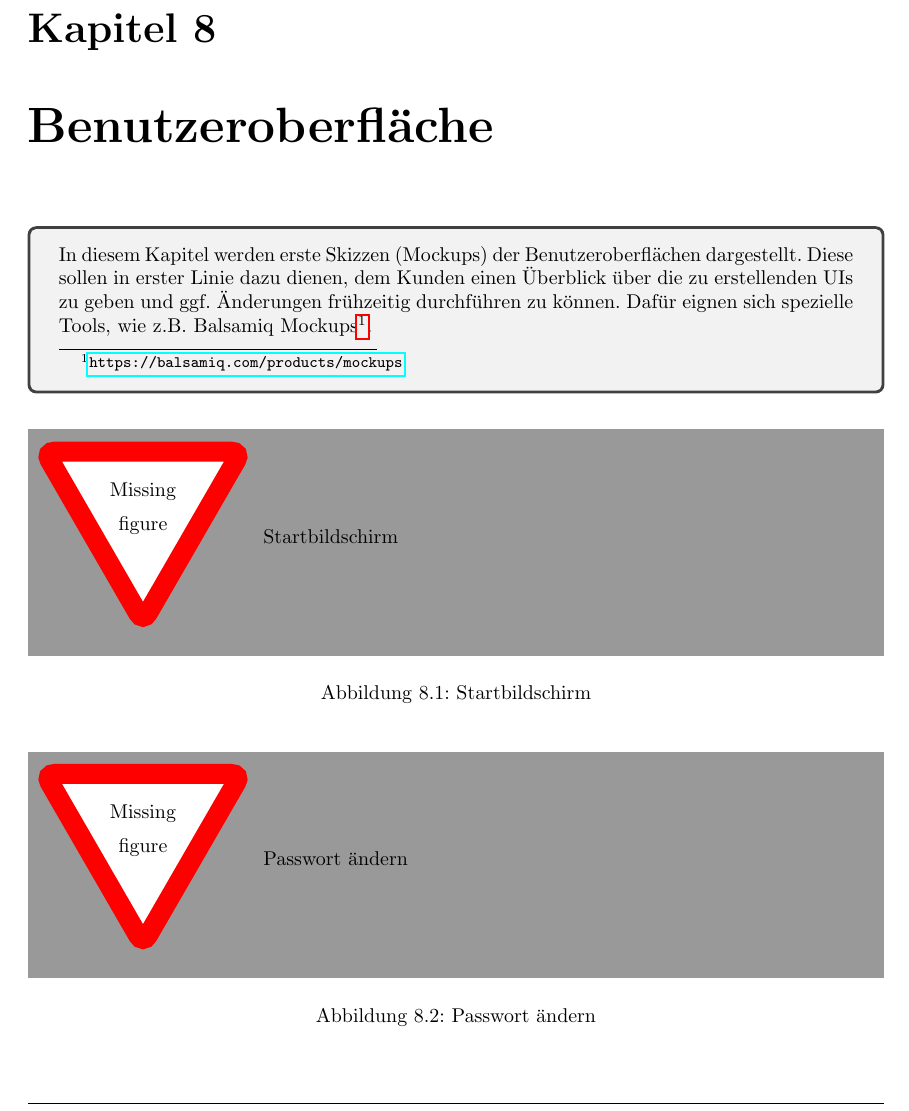
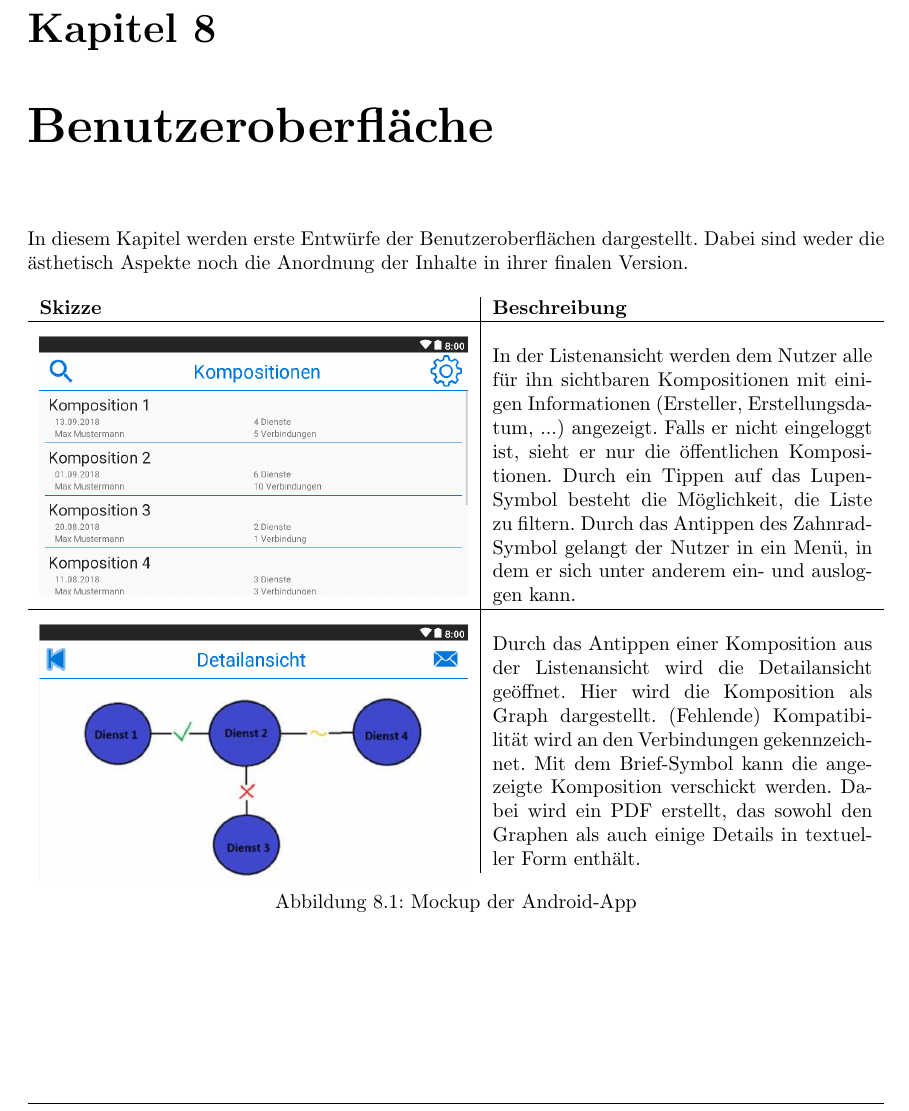
Before and after one commit to miralys1/sopro, a LaTeX document (pflichtenheft/pflichtenheft.tex, which reads pflichtenheft/kapitel/benutzeroberflaeche.tex): part of page 21 of 24, cut so that both start at the same text. Compiled offline with pdfLaTeX.

Commit message:
Benutzeroberfläche App erstellt

```diff
--- a/pflichtenheft/kapitel/benutzeroberflaeche.tex
+++ b/pflichtenheft/kapitel/benutzeroberflaeche.tex
@@ -1,19 +1,29 @@
-\begin{tcolorbox}
-In diesem Kapitel werden erste Skizzen (Mockups) der Benutzeroberflächen dargestellt.
-Diese sollen in erster Linie dazu dienen, dem Kunden einen Überblick über die zu erstellenden UIs zu geben und ggf. Änderungen frühzeitig durchführen zu können.
-Dafür eignen sich spezielle Tools, wie z.B. Balsamiq Mockups\footnote{\url{https://balsamiq.com/products/mockups}}.
-\end{tcolorbox}
+In diesem Kapitel werden erste Entwürfe der Benutzeroberflächen dargestellt. Dabei sind weder die ästhetisch Aspekte noch die Anordnung der Inhalte in ihrer finalen Version.
 
 \begin{figure}[h]
 	\centering
-	\missingfigure{Startbildschirm}
-	\caption{Startbildschirm}
-	\label{fig:mock-start}
+
+	\begin{tabularx}{\textwidth}{ p{.5\textwidth} | X }
+		\textbf{Skizze} & \textbf{Beschreibung}
+
+		\\ \hline \\
+
+		\raisebox{-.9\height}[0pt][0pt]{\includegraphics[width=.5\textwidth]{img/mockup_list}}
+		%\caption{Listenansicht in der Android-App}
+		\label{fig:mock-list}
+
+		&In der Listenansicht werden dem Nutzer alle für ihn sichtbaren Kompositionen mit einigen Informationen (Ersteller, Erstellungsdatum, ...) angezeigt. Falls er nicht eingeloggt ist, sieht er nur die öffentlichen Kompositionen. Durch ein Tippen auf das Lupen-Symbol besteht die Möglichkeit, die Liste zu filtern. Durch das Antippen des Zahnrad-Symbol gelangt der Nutzer in ein Menü, in dem er sich unter anderem ein- und ausloggen kann.
+
+		\\ \hline \\
+		\raisebox{-.9\height}[0pt][0pt]{\includegraphics[width=.5\textwidth]{img/mockup_detail}}
+		%\caption{Detailansicht in der Android-App}
+		\label{fig:mock-detail}
+
+		&
+		Durch das Antippen einer Komposition aus der Listenansicht wird die Detailansicht geöffnet. Hier wird die Komposition als Graph dargestellt. (Fehlende) Kompatibilität wird an den Verbindungen gekennzeichnet. Mit dem Brief-Symbol kann die angezeigte Komposition verschickt werden.  Dabei wird ein PDF erstellt, das sowohl den Graphen als auch einige Details in textueller Form enthält.
+
+	\end{tabularx}
+
+	\caption{Mockup der Android-App}
+	\label{fig:app-mockup}
 \end{figure}
-
-\begin{figure}[h]
-	\centering
-	\missingfigure{Passwort ändern}
-	\caption{Passwort ändern}
-	\label{fig:mock-pw}
-\end{figure}
```
Also changed, not shown: pflichtenheft/img/mockup_detail.PNG (added), pflichtenheft/img/mockup_list.PNG (added).
